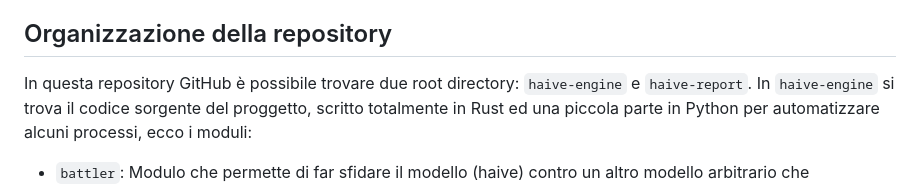
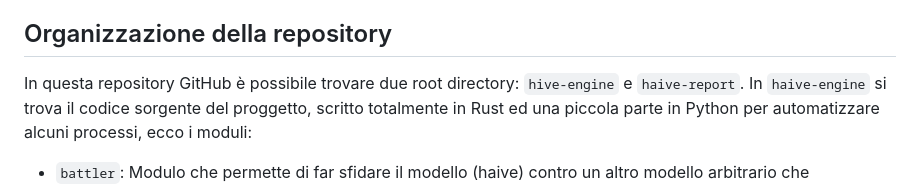
Before and after one commit to andrea-sq/hAIve, a Markdown page: README.md, the part around the change. Rendered like a GitHub page.

Commit message:
Fix typo in repository organization section

```diff
--- a/README.md
+++ b/README.md
@@ -6,7 +6,7 @@
 Lo scopo del progetto consiste nella realizzazione di un **modello di intelligenza artificiale** in grado di sfidare un altro agente intelligente -*artificiale o umano*- nel gioco di [Hive](https://en.wikipedia.org/wiki/Hive_(game))
 
 ## Organizzazione della repository
-In questa repository GitHub è possibile trovare due root directory: `haive-engine` e `haive-report`.
+In questa repository GitHub è possibile trovare due root directory: `hive-engine` e `haive-report`.
 In `haive-engine` si trova il codice sorgente del proggetto, scritto totalmente in Rust ed una piccola parte in Python per automatizzare alcuni processi, ecco i moduli:
 
 - `battler`: Modulo che permette di far sfidare il modello (haive) contro un altro modello arbitrario che implementa un server UHP.
```
